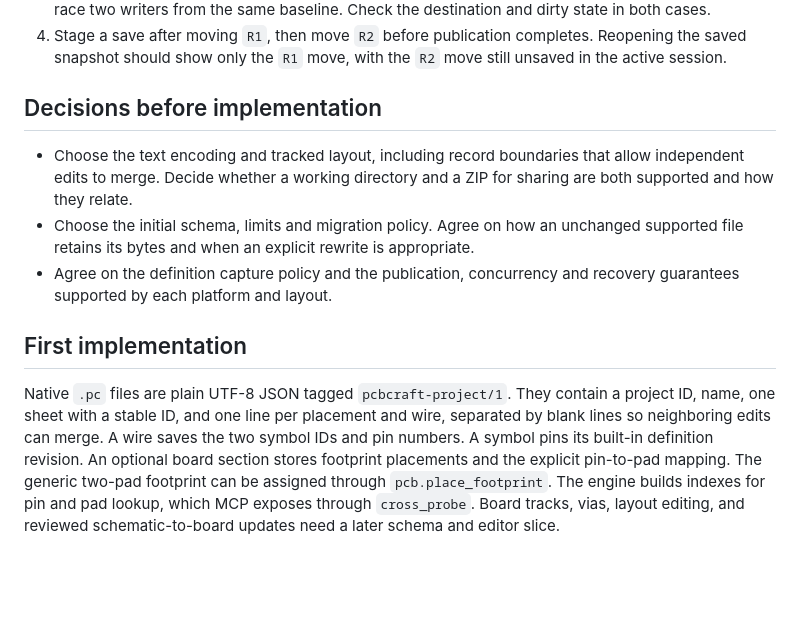
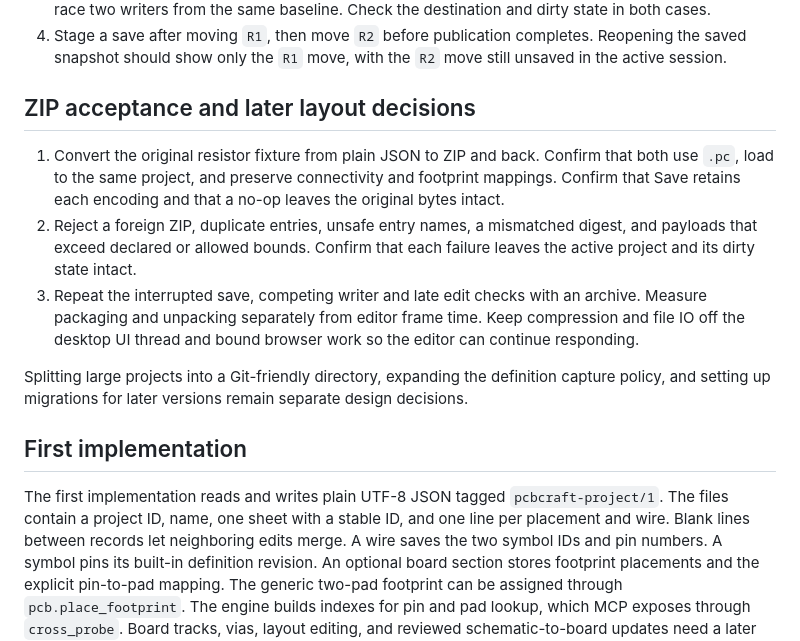
Before and after one commit to tangency-labs/pcbcraft, a Markdown page: docs/native-project-storage.md, the part around one of its changes. Drawn GitHub-style; blank space fills up the shorter version.

Commit message:
Specify plain and ZIP encodings for native projects
Co-authored-by: Codex (GPT-6) <codex@ai.invalid>

```diff
--- a/docs/native-project-storage.md
+++ b/docs/native-project-storage.md
@@ -82,22 +153,30 @@ with one fixed wire ID. Both symbols use the same pinned definition.
    Reopening the saved snapshot should show only the `R1` move, with the
    `R2` move still unsaved in the active session.
 
-## Decisions before implementation
+## ZIP acceptance and later layout decisions
 
-- Choose the text encoding and tracked layout, including record boundaries
-  that allow independent edits to merge. Decide whether a working directory
-  and a ZIP for sharing are both supported and how they relate.
-- Choose the initial schema, limits and migration policy. Agree on how an
-  unchanged supported file retains its bytes and when an explicit rewrite is
-  appropriate.
-- Agree on the definition capture policy and the publication, concurrency
-  and recovery guarantees supported by each platform and layout.
+1. Convert the original resistor fixture from plain JSON to ZIP and back.
+   Confirm that both use `.pc`, load to the same project, and preserve
+   connectivity and footprint mappings. Confirm that Save retains each
+   encoding and that a no-op leaves the original bytes intact.
+2. Reject a foreign ZIP, duplicate entries, unsafe entry names, a mismatched
+   digest, and payloads that exceed declared or allowed bounds. Confirm that
+   each failure leaves the active project and its dirty state intact.
+3. Repeat the interrupted save, competing writer and late edit checks with an
+   archive. Measure packaging and unpacking separately from editor frame time.
+   Keep compression and file IO off the desktop UI thread and bound browser
+   work so the editor can continue responding.
+
+Splitting large projects into a Git-friendly directory, expanding the
+definition capture policy, and setting up migrations for later versions
+remain separate design decisions.
 
 ## First implementation
 
-Native `.pc` files are plain UTF-8 JSON tagged `pcbcraft-project/1`. They
-contain a project ID, name, one sheet with a stable ID, and one line per
-placement and wire, separated by blank lines so neighboring edits can merge. A wire saves the two symbol IDs and pin numbers.
+The first implementation reads and writes plain UTF-8 JSON tagged
+`pcbcraft-project/1`. The files contain a project ID, name, one sheet with a
+stable ID, and one line per placement and wire. Blank lines between records
+let neighboring edits merge. A wire saves the two symbol IDs and pin numbers.
 A symbol pins its built-in definition revision. An optional board section
 stores footprint placements and the explicit pin-to-pad mapping. The
 generic two-pad footprint can be assigned through `pcb.place_footprint`.
```
Also changed, not shown: other parts of docs/native-project-storage.md (+74 -3 lines), VISION.md (+1 -1 lines).
